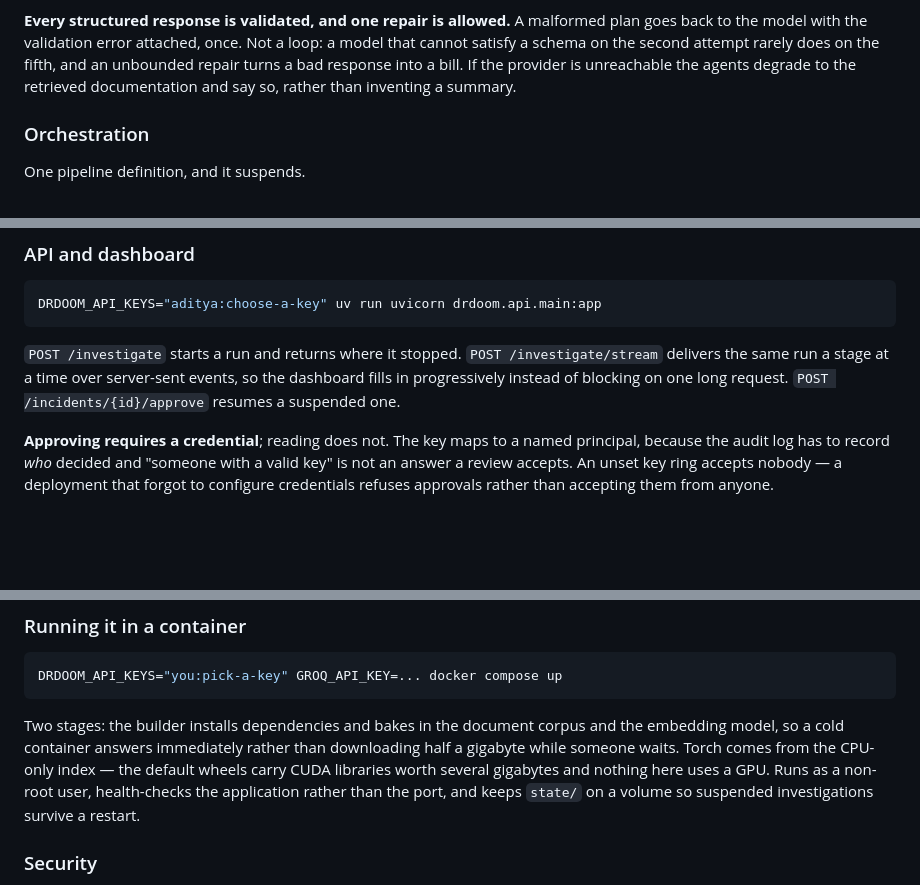
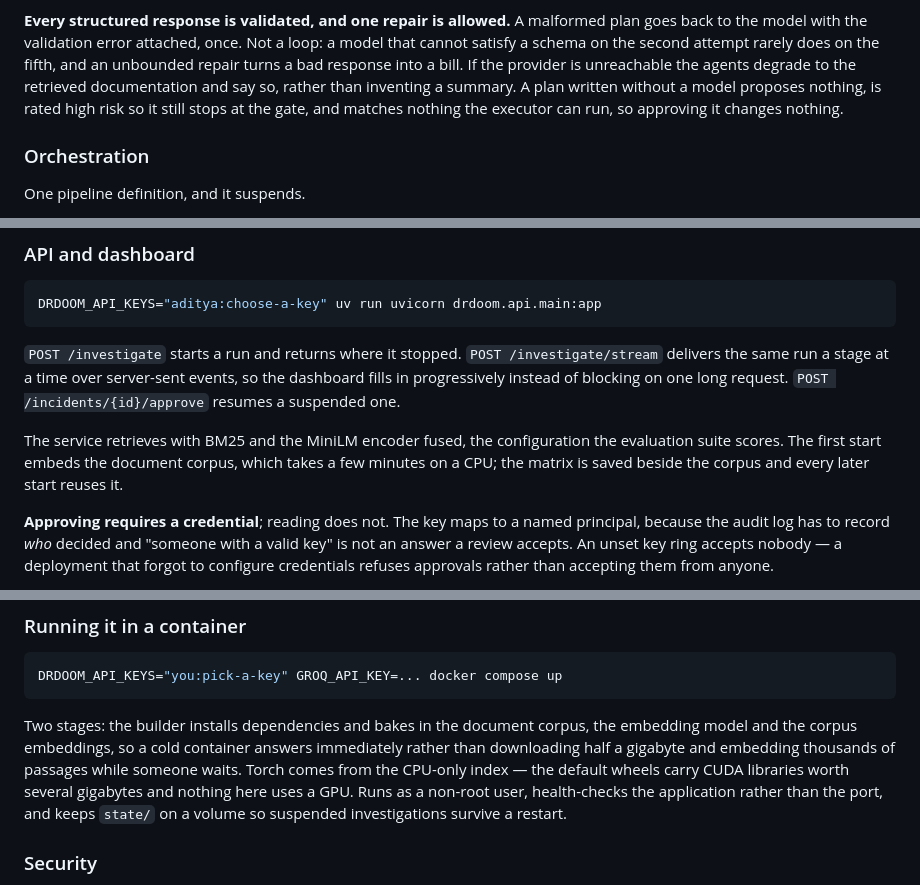
Before and after one commit to Add-it-ya/DrDoom, a Markdown page: README.md, 3 parts joined by grey strips. Drawn GitHub-style; blank space fills up the shorter version.

Commit message:
docs: describe degraded plans and baked embeddings

````diff
--- a/README.md
+++ b/README.md
@@ -142,7 +142,9 @@ decide what counts as risky.
 goes back to the model with the validation error attached, once. Not a loop: a model that
 cannot satisfy a schema on the second attempt rarely does on the fifth, and an unbounded
 repair turns a bad response into a bill. If the provider is unreachable the agents degrade
-to the retrieved documentation and say so, rather than inventing a summary.
+to the retrieved documentation and say so, rather than inventing a summary. A plan written
+without a model proposes nothing, is rated high risk so it still stops at the gate, and
+matches nothing the executor can run, so approving it changes nothing.
 
 ### Orchestration
 
@@ -179,6 +181,10 @@ DRDOOM_API_KEYS="aditya:choose-a-key" uv run uvicorn drdoom.api.main:app
 delivers the same run a stage at a time over server-sent events, so the dashboard fills in
 progressively instead of blocking on one long request.
 `POST /incidents/{id}/approve` resumes a suspended one.
+
+The service retrieves with BM25 and the MiniLM encoder fused, the configuration the
+evaluation suite scores. The first start embeds the document corpus, which takes a few
+minutes on a CPU; the matrix is saved beside the corpus and every later start reuses it.
 
 **Approving requires a credential**; reading does not. The key maps to a named principal,
 because the audit log has to record *who* decided and "someone with a valid key" is not an
@@ -269,12 +275,13 @@ The seam to swap in a real tracer is one function.
 DRDOOM_API_KEYS="you:pick-a-key" GROQ_API_KEY=... docker compose up
 ```
 
-Two stages: the builder installs dependencies and bakes in the document corpus and the
-embedding model, so a cold container answers immediately rather than downloading half a
-gigabyte while someone waits. Torch comes from the CPU-only index — the default wheels
-carry CUDA libraries worth several gigabytes and nothing here uses a GPU. Runs as a
-non-root user, health-checks the application rather than the port, and keeps `state/` on a
-volume so suspended investigations survive a restart.
+Two stages: the builder installs dependencies and bakes in the document corpus, the
+embedding model and the corpus embeddings, so a cold container answers immediately rather
+than downloading half a gigabyte and embedding thousands of passages while someone waits.
+Torch comes from the CPU-only index — the default wheels carry CUDA libraries worth several
+gigabytes and nothing here uses a GPU. Runs as a non-root user, health-checks the
+application rather than the port, and keeps `state/` on a volume so suspended
+investigations survive a restart.
 
 ### Security
 
````
